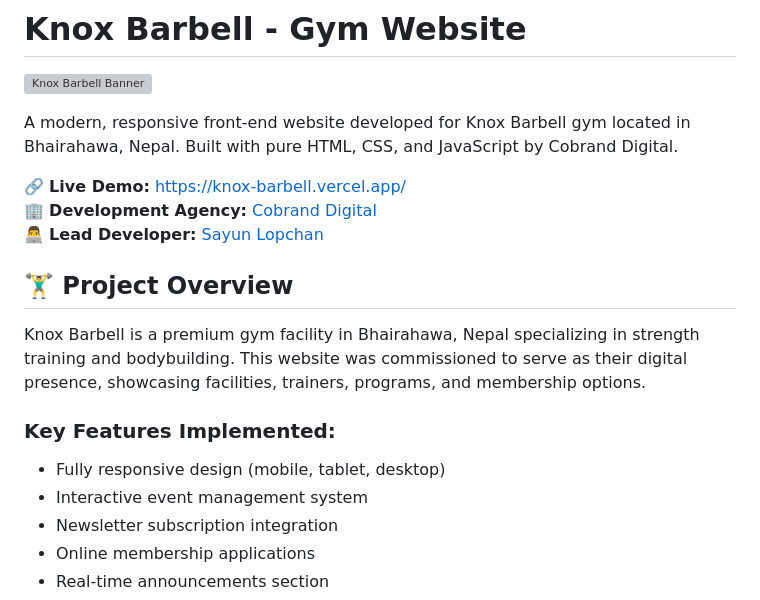
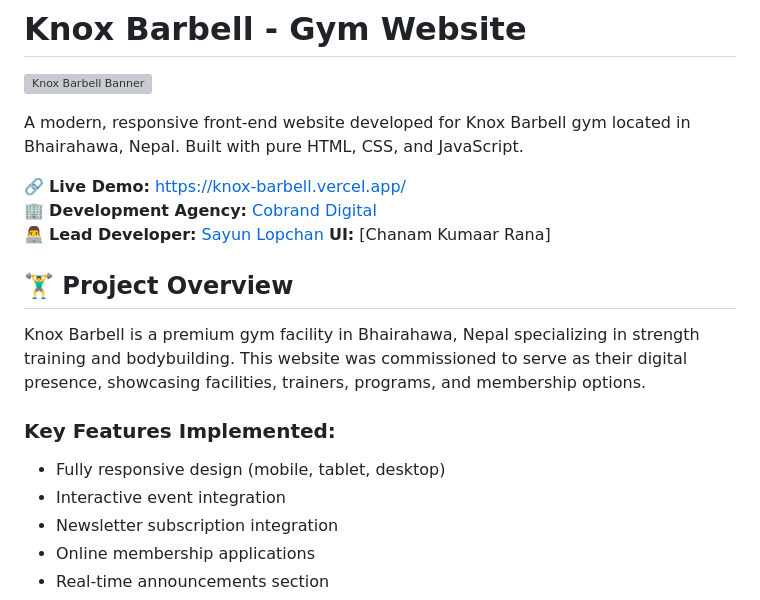
Before and after one commit to sayunlopchan/knox-barbell, a Markdown page: README.md, the part around the change. Rendered like a GitHub page; grey boxes are pictures that could not be loaded.

```diff
--- a/README.md
+++ b/README.md
@@ -2,11 +2,12 @@
 
 ![Knox Barbell Banner](https://via.placeholder.com/1200x400?text=Knox+Barbell+Gym) <!-- Replace with actual banner image -->
 
-A modern, responsive front-end website developed for Knox Barbell gym located in Bhairahawa, Nepal. Built with pure HTML, CSS, and JavaScript by Cobrand Digital.
+A modern, responsive front-end website developed for Knox Barbell gym located in Bhairahawa, Nepal. Built with pure HTML, CSS, and JavaScript.
 
 🔗 **Live Demo:** [https://knox-barbell.vercel.app/](https://knox-barbell.vercel.app/)
 🏢 **Development Agency:** [Cobrand Digital](https://cobranddigital.com)
 👨‍💻 **Lead Developer:** [Sayun Lopchan](https://github.com/sayunlopchan)
+    **UI:** [Chanam Kumaar Rana]
 
 ## 🏋️‍♂️ Project Overview
 
@@ -14,7 +15,7 @@ Knox Barbell is a premium gym facility in Bhairahawa, Nepal specializing in stre
 
 ### Key Features Implemented:
 - Fully responsive design (mobile, tablet, desktop)
-- Interactive event management system
+- Interactive event integration
 - Newsletter subscription integration
 - Online membership applications
 - Real-time announcements section
```
